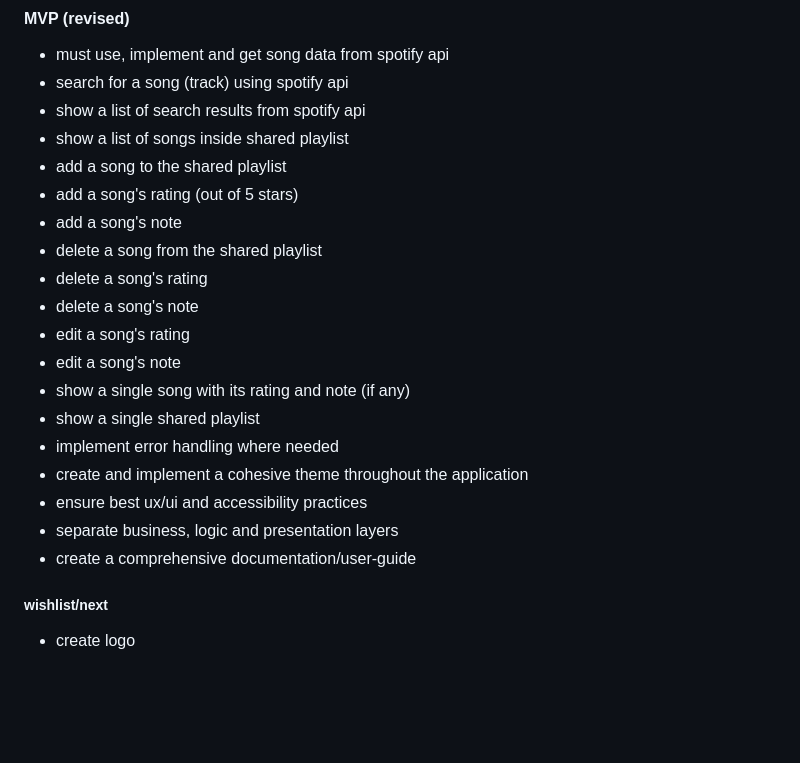
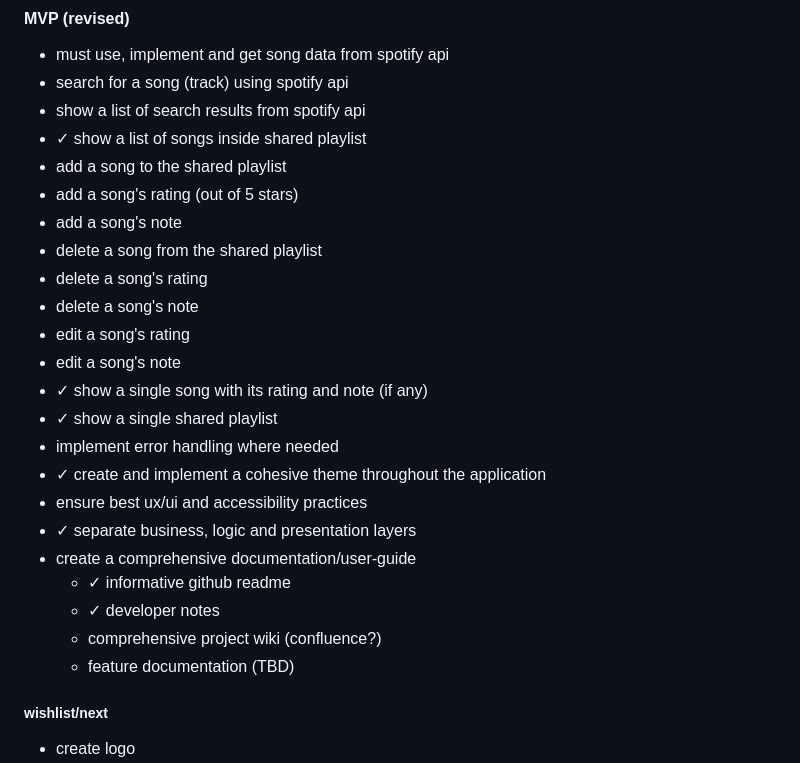
Before and after one commit to tna113/vybes, a Markdown page: README.md, the part around the change. Drawn GitHub-style; blank space fills up the shorter version.

Commit message:
doc: update readme

```diff
--- a/README.md
+++ b/README.md
@@ -68,7 +68,7 @@ REACT_APP_ANON_KEY=<supabase db key>
 - must use, implement and get song data from spotify api
 - search for a song (track) using spotify api
 - show a list of search results from spotify api
-- show a list of songs inside shared playlist
+- ✓ show a list of songs inside shared playlist
 - add a song to the shared playlist
 - add a song's rating (out of 5 stars)
 - add a song's note
@@ -77,13 +77,17 @@ REACT_APP_ANON_KEY=<supabase db key>
 - delete a song's note
 - edit a song's rating
 - edit a song's note
-- show a single song with its rating and note (if any)
-- show a single shared playlist
+- ✓ show a single song with its rating and note (if any)
+- ✓ show a single shared playlist
 - implement error handling where needed
-- create and implement a cohesive theme throughout the application
+- ✓ create and implement a cohesive theme throughout the application
 - ensure best ux/ui and accessibility practices
-- separate business, logic and presentation layers
+- ✓ separate business, logic and presentation layers
 - create a comprehensive documentation/user-guide
+  - ✓ informative github readme
+  - ✓ developer notes
+  - comprehensive project wiki (confluence?)
+  - feature documentation (TBD)
 
 ##### wishlist/next
 
```
